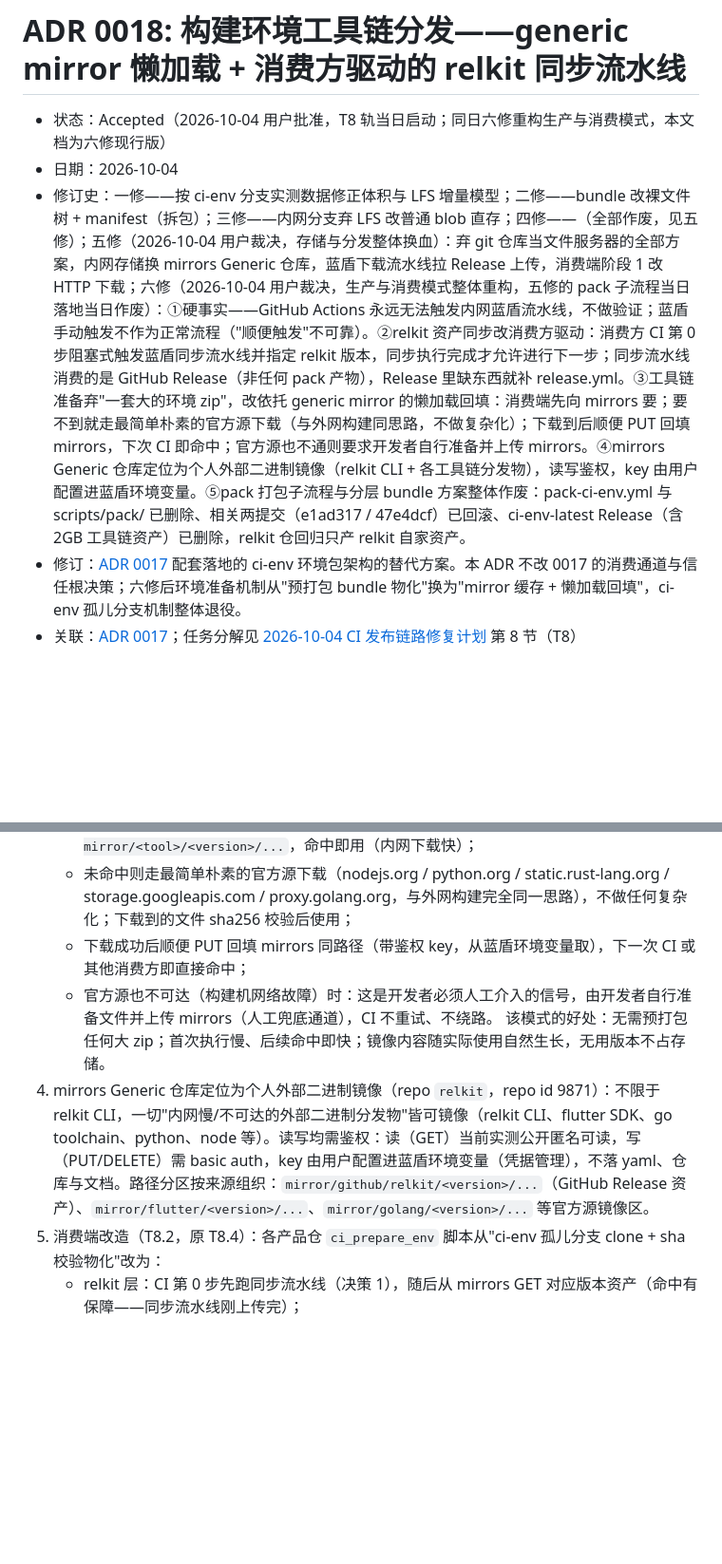
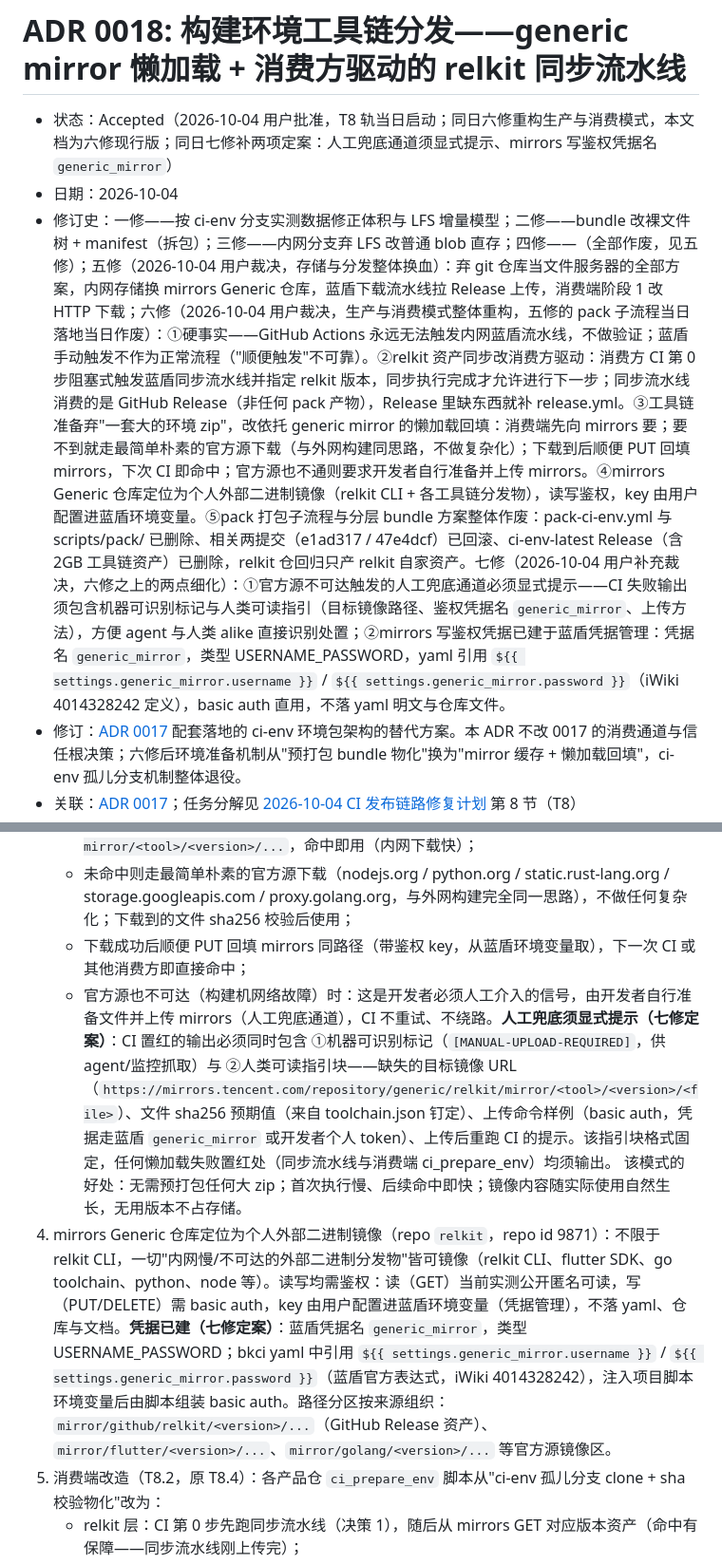
Before and after one commit to shichao402/relkit, a Markdown page: docs/adr/0018-offline-env-pack-in-ci.md, 2 parts joined by grey strips. Shown at 95% size. GitHub-like rendering; blank space fills up the shorter version.

Commit message:
docs(adr-0018): seven-revision - manual-upload fallback must be explicit; mirrors credential name generic_mirror settled

```diff
--- a/docs/adr/0018-offline-env-pack-in-ci.md
+++ b/docs/adr/0018-offline-env-pack-in-ci.md
@@ -1,8 +1,8 @@
 # ADR 0018: 构建环境工具链分发——generic mirror 懒加载 + 消费方驱动的 relkit 同步流水线
 
-- 状态：Accepted（2026-10-04 用户批准，T8 轨当日启动；同日六修重构生产与消费模式，本文档为六修现行版）
+- 状态：Accepted（2026-10-04 用户批准，T8 轨当日启动；同日六修重构生产与消费模式，本文档为六修现行版；同日七修补两项定案：人工兜底通道须显式提示、mirrors 写鉴权凭据名 `generic_mirror`）
 - 日期：2026-10-04
-- 修订史：一修——按 ci-env 分支实测数据修正体积与 LFS 增量模型；二修——bundle 改裸文件树 + manifest（拆包）；三修——内网分支弃 LFS 改普通 blob 直存；四修——（全部作废，见五修）；五修（2026-10-04 用户裁决，存储与分发整体换血）：弃 git 仓库当文件服务器的全部方案，内网存储换 mirrors Generic 仓库，蓝盾下载流水线拉 Release 上传，消费端阶段 1 改 HTTP 下载；六修（2026-10-04 用户裁决，生产与消费模式整体重构，五修的 pack 子流程当日落地当日作废）：①硬事实——GitHub Actions 永远无法触发内网蓝盾流水线，不做验证；蓝盾手动触发不作为正常流程（"顺便触发"不可靠）。②relkit 资产同步改消费方驱动：消费方 CI 第 0 步阻塞式触发蓝盾同步流水线并指定 relkit 版本，同步执行完成才允许进行下一步；同步流水线消费的是 GitHub Release（非任何 pack 产物），Release 里缺东西就补 release.yml。③工具链准备弃"一套大的环境 zip"，改依托 generic mirror 的懒加载回填：消费端先向 mirrors 要；要不到就走最简单朴素的官方源下载（与外网构建同思路，不做复杂化）；下载到后顺便 PUT 回填 mirrors，下次 CI 即命中；官方源也不通则要求开发者自行准备并上传 mirrors。④mirrors Generic 仓库定位为个人外部二进制镜像（relkit CLI + 各工具链分发物），读写鉴权，key 由用户配置进蓝盾环境变量。⑤pack 打包子流程与分层 bundle 方案整体作废：pack-ci-env.yml 与 scripts/pack/ 已删除、相关两提交（e1ad317 / 47e4dcf）已回滚、ci-env-latest Release（含 2GB 工具链资产）已删除，relkit 仓回归只产 relkit 自家资产。
+- 修订史：一修——按 ci-env 分支实测数据修正体积与 LFS 增量模型；二修——bundle 改裸文件树 + manifest（拆包）；三修——内网分支弃 LFS 改普通 blob 直存；四修——（全部作废，见五修）；五修（2026-10-04 用户裁决，存储与分发整体换血）：弃 git 仓库当文件服务器的全部方案，内网存储换 mirrors Generic 仓库，蓝盾下载流水线拉 Release 上传，消费端阶段 1 改 HTTP 下载；六修（2026-10-04 用户裁决，生产与消费模式整体重构，五修的 pack 子流程当日落地当日作废）：①硬事实——GitHub Actions 永远无法触发内网蓝盾流水线，不做验证；蓝盾手动触发不作为正常流程（"顺便触发"不可靠）。②relkit 资产同步改消费方驱动：消费方 CI 第 0 步阻塞式触发蓝盾同步流水线并指定 relkit 版本，同步执行完成才允许进行下一步；同步流水线消费的是 GitHub Release（非任何 pack 产物），Release 里缺东西就补 release.yml。③工具链准备弃"一套大的环境 zip"，改依托 generic mirror 的懒加载回填：消费端先向 mirrors 要；要不到就走最简单朴素的官方源下载（与外网构建同思路，不做复杂化）；下载到后顺便 PUT 回填 mirrors，下次 CI 即命中；官方源也不通则要求开发者自行准备并上传 mirrors。④mirrors Generic 仓库定位为个人外部二进制镜像（relkit CLI + 各工具链分发物），读写鉴权，key 由用户配置进蓝盾环境变量。⑤pack 打包子流程与分层 bundle 方案整体作废：pack-ci-env.yml 与 scripts/pack/ 已删除、相关两提交（e1ad317 / 47e4dcf）已回滚、ci-env-latest Release（含 2GB 工具链资产）已删除，relkit 仓回归只产 relkit 自家资产。七修（2026-10-04 用户补充裁决，六修之上的两点细化）：①官方源不可达触发的人工兜底通道必须显式提示——CI 失败输出须包含机器可识别标记与人类可读指引（目标镜像路径、鉴权凭据名 `generic_mirror`、上传方法），方便 agent 与人类 alike 直接识别处置；②mirrors 写鉴权凭据已建于蓝盾凭据管理：凭据名 `generic_mirror`，类型 USERNAME_PASSWORD，yaml 引用 `${{ settings.generic_mirror.username }}` / `${{ settings.generic_mirror.password }}`（iWiki 4014328242 定义），basic auth 直用，不落 yaml 明文与仓库文件。
 - 修订：[ADR 0017](0017-cli-owns-consume-source-channel.md) 配套落地的 ci-env 环境包架构的替代方案。本 ADR 不改 0017 的消费通道与信任根决策；六修后环境准备机制从"预打包 bundle 物化"换为"mirror 缓存 + 懒加载回填"，ci-env 孤儿分支机制整体退役。
 - 关联：[ADR 0017](0017-cli-owns-consume-source-channel.md)；任务分解见 [2026-10-04 CI 发布链路修复计划](../_pending/2026-10-04-ci-release-stability-plan.md) 第 8 节（T8）
 
@@ -32,9 +32,9 @@ ci-env 孤儿分支机制（2026-10-01 随 ADR 0017 落地）将构建的全部
    - 消费端环境准备步骤按钉定版本（toolchain.json 或等价清单）先向 mirrors 请求：`GET mirror/<tool>/<version>/...`，命中即用（内网下载快）；
    - 未命中则走最简单朴素的官方源下载（nodejs.org / python.org / static.rust-lang.org / storage.googleapis.com / proxy.golang.org，与外网构建完全同一思路），不做任何复杂化；下载到的文件 sha256 校验后使用；
    - 下载成功后顺便 PUT 回填 mirrors 同路径（带鉴权 key，从蓝盾环境变量取），下一次 CI 或其他消费方即直接命中；
-   - 官方源也不可达（构建机网络故障）时：这是开发者必须人工介入的信号，由开发者自行准备文件并上传 mirrors（人工兜底通道），CI 不重试、不绕路。
+   - 官方源也不可达（构建机网络故障）时：这是开发者必须人工介入的信号，由开发者自行准备文件并上传 mirrors（人工兜底通道），CI 不重试、不绕路。**人工兜底须显式提示（七修定案）**：CI 置红的输出必须同时包含 ①机器可识别标记（`[MANUAL-UPLOAD-REQUIRED]`，供 agent/监控抓取）与 ②人类可读指引块——缺失的目标镜像 URL（`https://mirrors.tencent.com/repository/generic/relkit/mirror/<tool>/<version>/<file>`）、文件 sha256 预期值（来自 toolchain.json 钉定）、上传命令样例（basic auth，凭据走蓝盾 `generic_mirror` 或开发者个人 token）、上传后重跑 CI 的提示。该指引块格式固定，任何懒加载失败置红处（同步流水线与消费端 ci_prepare_env）均须输出。
    该模式的好处：无需预打包任何大 zip；首次执行慢、后续命中即快；镜像内容随实际使用自然生长，无用版本不占存储。
-4. mirrors Generic 仓库定位为个人外部二进制镜像（repo `relkit`，repo id 9871）：不限于 relkit CLI，一切"内网慢/不可达的外部二进制分发物"皆可镜像（relkit CLI、flutter SDK、go toolchain、python、node 等）。读写均需鉴权：读（GET）当前实测公开匿名可读，写（PUT/DELETE）需 basic auth，key 由用户配置进蓝盾环境变量（凭据管理），不落 yaml、仓库与文档。路径分区按来源组织：`mirror/github/relkit/<version>/...`（GitHub Release 资产）、`mirror/flutter/<version>/...`、`mirror/golang/<version>/...` 等官方源镜像区。
+4. mirrors Generic 仓库定位为个人外部二进制镜像（repo `relkit`，repo id 9871）：不限于 relkit CLI，一切"内网慢/不可达的外部二进制分发物"皆可镜像（relkit CLI、flutter SDK、go toolchain、python、node 等）。读写均需鉴权：读（GET）当前实测公开匿名可读，写（PUT/DELETE）需 basic auth，key 由用户配置进蓝盾环境变量（凭据管理），不落 yaml、仓库与文档。**凭据已建（七修定案）**：蓝盾凭据名 `generic_mirror`，类型 USERNAME_PASSWORD；bkci yaml 中引用 `${{ settings.generic_mirror.username }}` / `${{ settings.generic_mirror.password }}`（蓝盾官方表达式，iWiki 4014328242），注入项目脚本环境变量后由脚本组装 basic auth。路径分区按来源组织：`mirror/github/relkit/<version>/...`（GitHub Release 资产）、`mirror/flutter/<version>/...`、`mirror/golang/<version>/...` 等官方源镜像区。
 5. 消费端改造（T8.2，原 T8.4）：各产品仓 `ci_prepare_env` 脚本从"ci-env 孤儿分支 clone + sha 校验物化"改为：
    - relkit 层：CI 第 0 步先跑同步流水线（决策 1），随后从 mirrors GET 对应版本资产（命中有保障——同步流水线刚上传完）；
    - 工具链层：决策 3 懒加载回填模式（mirrors GET → 官方源下载 → 回填 PUT → 开发者兜底）；
```
Also changed, not shown: docs/_pending/2026-10-04-ci-release-stability-plan.md (+2 -2 lines).
